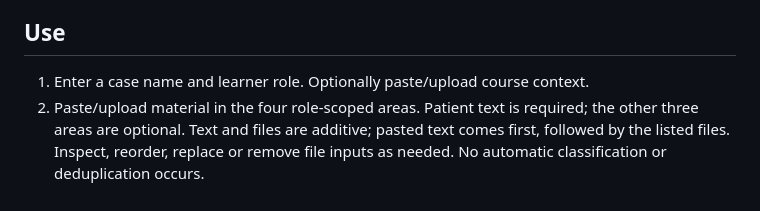
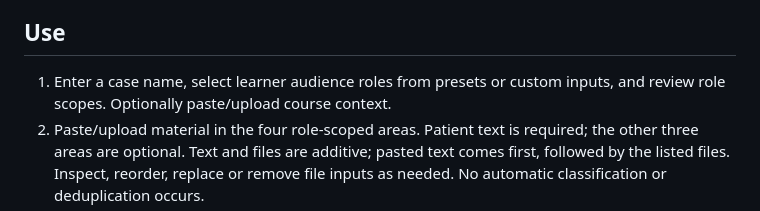
Before and after one commit to jcyhsiao/oso-simulated-patient, a Markdown page: web/README.md, the part around the change. Drawn GitHub-style.

Commit message:
docs: update builder instructions for learner audience role presets

```diff
--- a/web/README.md
+++ b/web/README.md
@@ -8,7 +8,7 @@ build command require Node.js 22 or later, with no npm dependencies.
 
 ## Use
 
-1. Enter a case name and learner role. Optionally paste/upload course context.
+1. Enter a case name, select learner audience roles from presets or custom inputs, and review role scopes. Optionally paste/upload course context.
 2. Paste/upload material in the four role-scoped areas. Patient text is required;
    the other three areas are optional. Text and files are additive; pasted text
    comes first, followed by the listed files. Inspect, reorder, replace or remove
```
